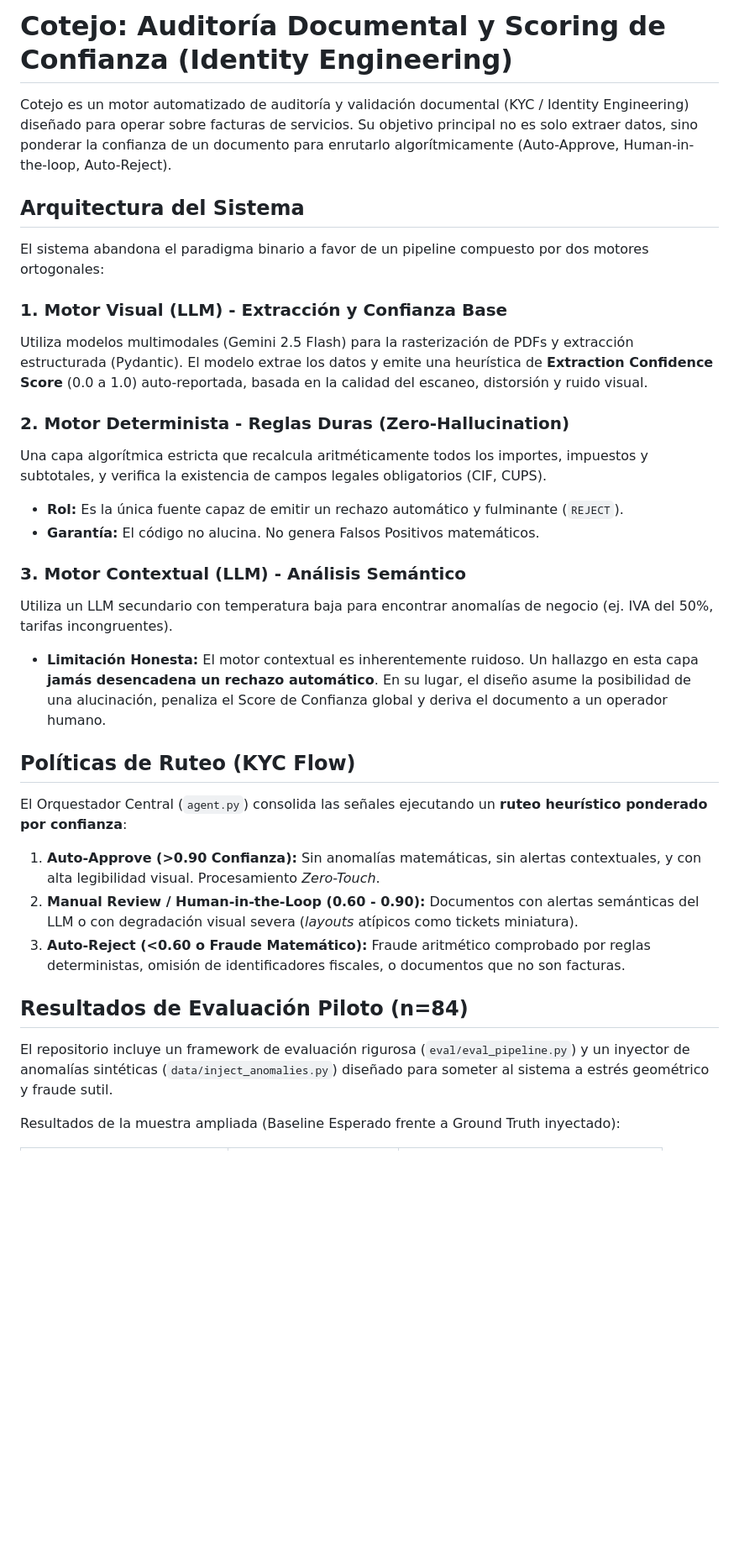
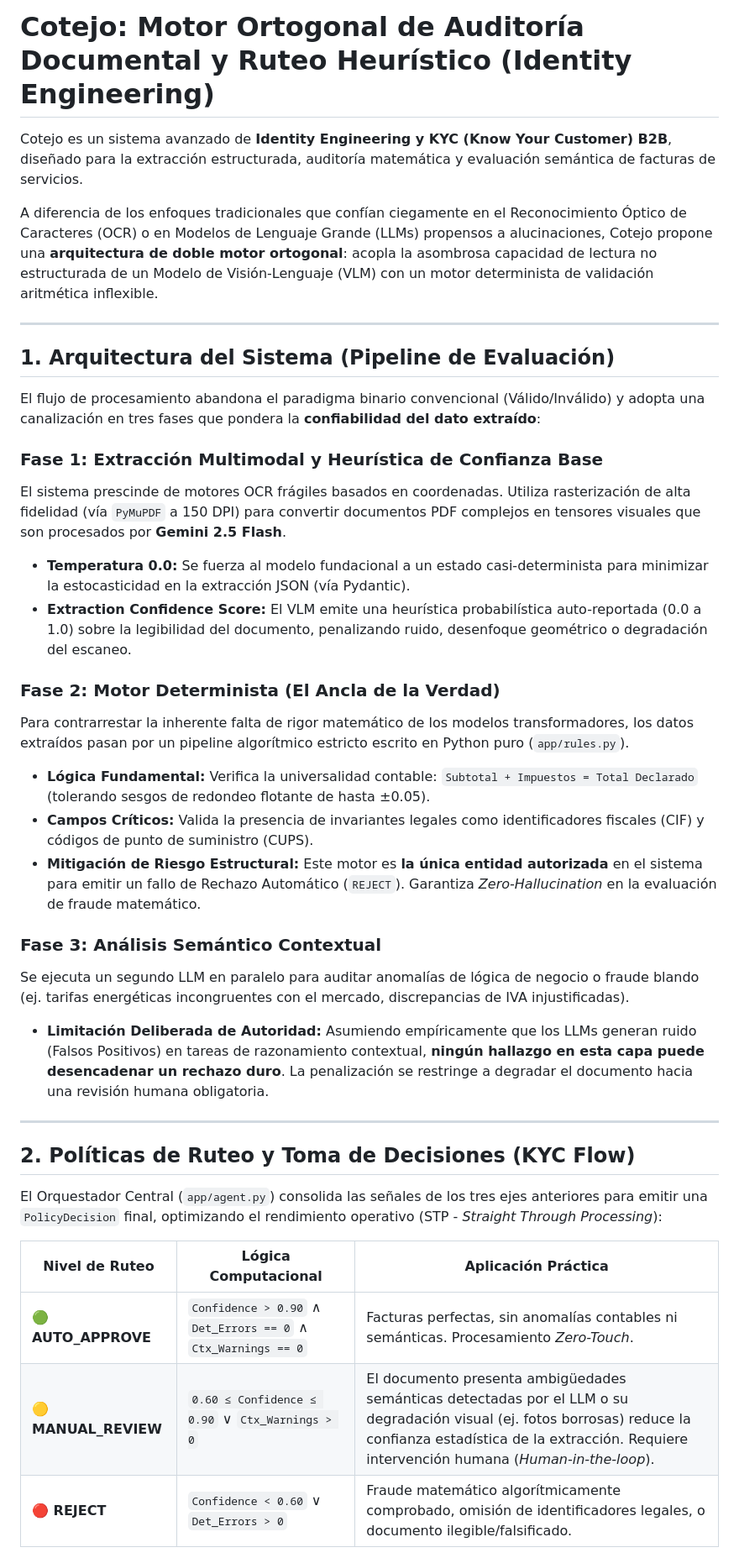
Before and after one commit to alexxcode/data-invoice, a Markdown page: README.md, the part around one of its changes. Shown at 84% size. Rendered like a GitHub page; blank space fills up the shorter version.

Commit message:
docs: rewrite README with academic and professional Identity Engineering terminology

```diff
--- a/README.md
+++ b/README.md
@@ -1,35 +1,39 @@
-# Cotejo: Auditoría Documental y Scoring de Confianza (Identity Engineering)
+# Cotejo: Motor Ortogonal de Auditoría Documental y Ruteo Heurístico (Identity Engineering)
 
-Cotejo es un motor automatizado de auditoría y validación documental (KYC / Identity Engineering) diseñado para operar sobre facturas de servicios. Su objetivo principal no es solo extraer datos, sino ponderar la confianza de un documento para enrutarlo algorítmicamente (Auto-Approve, Human-in-the-loop, Auto-Reject).
+Cotejo es un sistema avanzado de **Identity Engineering y KYC (Know Your Customer) B2B**, diseñado para la extracción estructurada, auditoría matemática y evaluación semántica de facturas de servicios.
 
-## Arquitectura del Sistema
+A diferencia de los enfoques tradicionales que confían ciegamente en el Reconocimiento Óptico de Caracteres (OCR) o en Modelos de Lenguaje Grande (LLMs) propensos a alucinaciones, Cotejo propone una **arquitectura de doble motor ortogonal**: acopla la asombrosa capacidad de lectura no estructurada de un Modelo de Visión-Lenguaje (VLM) con un motor determinista de validación aritmética inflexible.
 
-El sistema abandona el paradigma binario a favor de un pipeline compuesto por dos motores ortogonales:
+---
 
-### 1. Motor Visual (LLM) - Extracción y Confianza Base
-Utiliza modelos multimodales (Gemini 2.5 Flash) para la rasterización de PDFs y extracción estructurada (Pydantic).
-El modelo extrae los datos y emite una heurística de **Extraction Confidence Score** (0.0 a 1.0) auto-reportada, basada en la calidad del escaneo, distorsión y ruido visual.
+## 1. Arquitectura del Sistema (Pipeline de Evaluación)
 
-### 2. Motor Determinista - Reglas Duras (Zero-Hallucination)
-Una capa algorítmica estricta que recalcula aritméticamente todos los importes, impuestos y subtotales, y verifica la existencia de campos legales obligatorios (CIF, CUPS).
-- **Rol:** Es la única fuente capaz de emitir un rechazo automático y fulminante (`REJECT`).
-- **Garantía:** El código no alucina. No genera Falsos Positivos matemáticos.
+El flujo de procesamiento abandona el paradigma binario convencional (Válido/Inválido) y adopta una canalización en tres fases que pondera la **confiabilidad del dato extraído**:
 
-### 3. Motor Contextual (LLM) - Análisis Semántico
-Utiliza un LLM secundario con temperatura baja para encontrar anomalías de negocio (ej. IVA del 50%, tarifas incongruentes).
-- **Limitación Honesta:** El motor contextual es inherentemente ruidoso. Un hallazgo en esta capa **jamás desencadena un rechazo automático**. En su lugar, el diseño asume la posibilidad de una alucinación, penaliza el Score de Confianza global y deriva el documento a un operador humano.
+### Fase 1: Extracción Multimodal y Heurística de Confianza Base
+El sistema prescinde de motores OCR frágiles basados en coordenadas. Utiliza rasterización de alta fidelidad (vía `PyMuPDF` a 150 DPI) para convertir documentos PDF complejos en tensores visuales que son procesados por **Gemini 2.5 Flash**.
+*   **Temperatura 0.0:** Se fuerza al modelo fundacional a un estado casi-determinista para minimizar la estocasticidad en la extracción JSON (vía Pydantic).
+*   **Extraction Confidence Score:** El VLM emite una heurística probabilística auto-reportada (0.0 a 1.0) sobre la legibilidad del documento, penalizando ruido, desenfoque geométrico o degradación del escaneo.
 
-## Políticas de Ruteo (KYC Flow)
+### Fase 2: Motor Determinista (El Ancla de la Verdad)
+Para contrarrestar la inherente falta de rigor matemático de los modelos transformadores, los datos extraídos pasan por un pipeline algorítmico estricto escrito en Python puro (`app/rules.py`).
+*   **Lógica Fundamental:** Verifica la universalidad contable: `Subtotal + Impuestos = Total Declarado` (tolerando sesgos de redondeo flotante de hasta ±0.05).
+*   **Campos Críticos:** Valida la presencia de invariantes legales como identificadores fiscales (CIF) y códigos de punto de suministro (CUPS).
+*   **Mitigación de Riesgo Estructural:** Este motor es **la única entidad autorizada** en el sistema para emitir un fallo de Rechazo Automático (`REJECT`). Garantiza *Zero-Hallucination* en la evaluación de fraude matemático.
 
-El Orquestador Central (`agent.py`) consolida las señales ejecutando un **ruteo heurístico ponderado por confianza**:
+### Fase 3: Análisis Semántico Contextual
+Se ejecuta un segundo LLM en paralelo para auditar anomalías de lógica de negocio o fraude blando (ej. tarifas energéticas incongruentes con el mercado, discrepancias de IVA injustificadas).
+*   **Limitación Deliberada de Autoridad:** Asumiendo empíricamente que los LLMs generan ruido (Falsos Positivos) en tareas de razonamiento contextual, **ningún hallazgo en esta capa puede desencadenar un rechazo duro**. La penalización se restringe a degradar el documento hacia una revisión humana obligatoria.
 
-1. **Auto-Approve (>0.90 Confianza):** Sin anomalías matemáticas, sin alertas contextuales, y con alta legibilidad visual. Procesamiento *Zero-Touch*.
-2. **Manual Review / Human-in-the-Loop (0.60 - 0.90):** Documentos con alertas semánticas del LLM o con degradación visual severa (*layouts* atípicos como tickets miniatura).
-3. **Auto-Reject (<0.60 o Fraude Matemático):** Fraude aritmético comprobado por reglas deterministas, omisión de identificadores fiscales, o documentos que no son facturas.
+---
 
-## Resultados de Evaluación Piloto (n=84)
+## 2. Políticas de Ruteo y Toma de Decisiones (KYC Flow)
 
-El repositorio incluye un framework de evaluación rigurosa (`eval/eval_pipeline.py`) y un inyector de anomalías sintéticas (`data/inject_anomalies.py`) diseñado para someter al sistema a estrés geométrico y fraude sutil.
+El Orquestador Central (`app/agent.py`) consolida las señales de los tres ejes anteriores para emitir una `PolicyDecision` final, optimizando el rendimiento operativo (STP - *Straight Through Processing*):
 
-Resultados de la muestra ampliada (Baseline Esperado frente a Ground Truth inyectado):
+| Nivel de Ruteo | Lógica Computacional | Aplicación Práctica |
+|---|---|---|
+| **🟢 AUTO_APPROVE** | `Confidence > 0.90` ∧ `Det_Errors == 0` ∧ `Ctx_Warnings == 0` | Facturas perfectas, sin anomalías contables ni semánticas. Procesamiento *Zero-Touch*. |
+| **🟡 MANUAL_REVIEW** | `0.60 ≤ Confidence ≤ 0.90` ∨ `Ctx_Warnings > 0` | El documento presenta ambigüedades semánticas detectadas por el LLM o su degradación visual (ej. fotos borrosas) reduce la confianza estadística de la extracción. Requiere intervención humana (*Human-in-the-loop*). |
+| **🔴 REJECT** | `Confidence < 0.60` ∨ `Det_Errors > 0` | Fraude matemático algorítmicamente comprobado, omisión de identificadores legales, o documento ilegible/falsificado. |
 
```
Also changed, not shown: other parts of README.md (+53 -16 lines).
